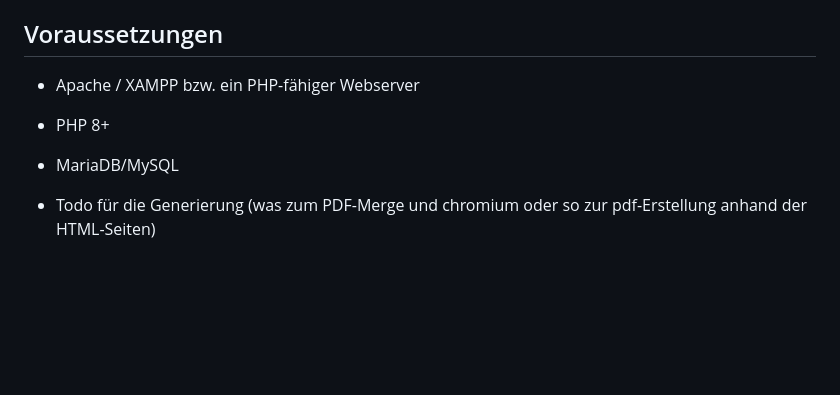
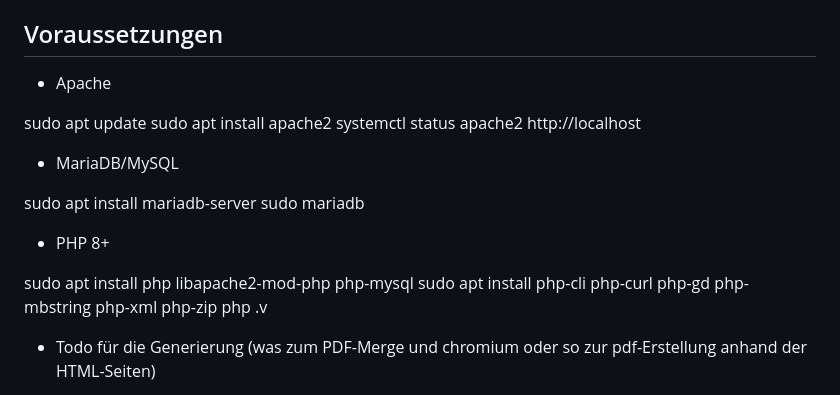
Before and after one commit to momorosaroja/gamebook, a Markdown page: README.md, the part around the change. Rendered like a GitHub page; blank space fills up the shorter version.

Commit message:
xamppp durch apache/mariadb/php ersetzt, plus inst-hinweise

```diff
--- a/README.md
+++ b/README.md
@@ -11,9 +11,24 @@ Dieses Projekt ist eine kleine Webanwendung zur Verwaltung von Spiel- und Entsch
 
 ## Voraussetzungen
 
-- Apache / XAMPP bzw. ein PHP-fähiger Webserver
+- Apache
+
+sudo apt update
+sudo apt install apache2
+systemctl status apache2
+http://localhost
+
+- MariaDB/MySQL
+
+sudo apt install mariadb-server
+sudo mariadb
+
 - PHP 8+
-- MariaDB/MySQL
+
+sudo apt install php libapache2-mod-php php-mysql
+sudo apt install php-cli php-curl php-gd php-mbstring php-xml php-zip
+php .v
+
 
 - Todo für die Generierung (was zum PDF-Merge und chromium oder so zur pdf-Erstellung anhand der HTML-Seiten)
 
```
